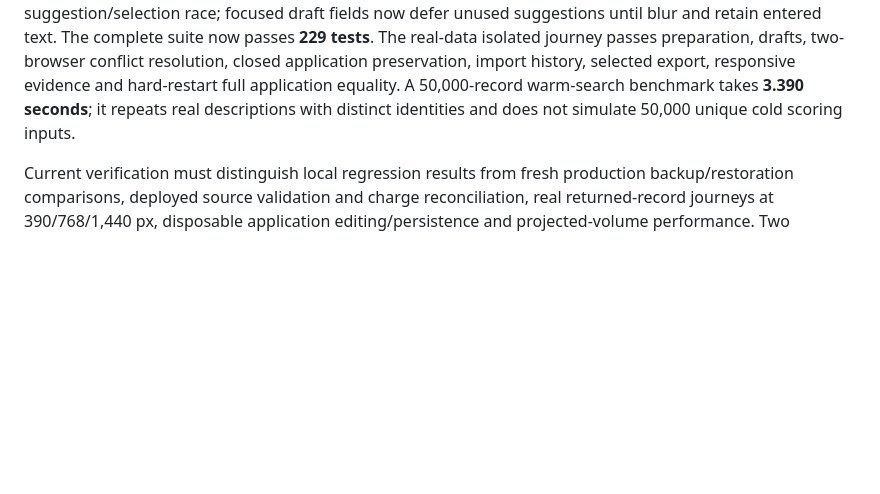
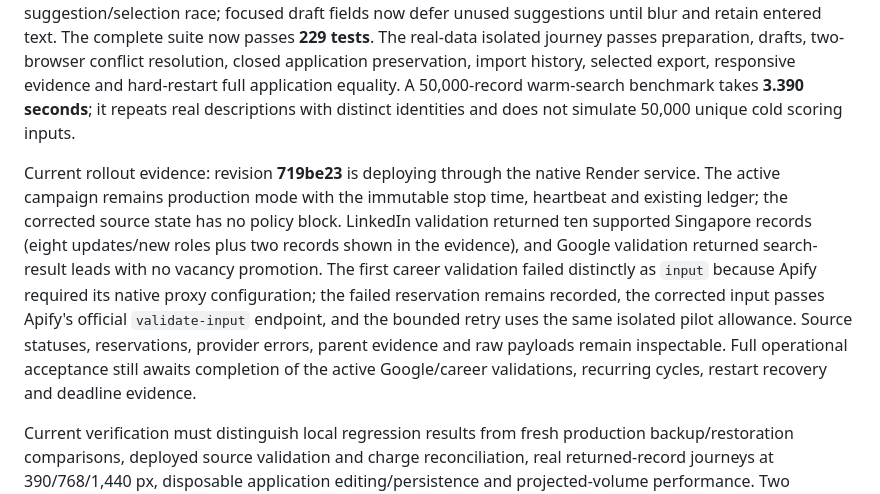
Before and after one commit to SkiesOfTheKuth/sg-career-intelligence-pipeline, a Markdown page: ACCEPTANCE_REPORT.md, the part around the change. GitHub-like rendering; blank space fills up the shorter version.

Commit message:
Record native crawler validation and rollout evidence

```diff
--- a/ACCEPTANCE_REPORT.md
+++ b/ACCEPTANCE_REPORT.md
@@ -7,6 +7,8 @@ Implementation is being extended for LinkedIn, Google and career crawling with s
 Pre-rollout verification on 24 October: all four pinned actor/build schemas and pricing still match live Apify metadata. A fresh production backup contains 4,927 jobs, 5,744 source-evidence rows, 2,219 campaign items, 89 batches and zero server-side applications. Additive migration, repeat migration and restoration preserve complete original table content digests; nonempty notes/drafts/snapshots/history are covered by isolated regressions. The explicit full suite passes **227 tests**; all three JavaScript syntax checks pass. A 20,000-record projected search benchmark improved from 8.845 to **1.679 seconds** by avoiding redundant copies of nested read-only evidence before pagination; scoring and filter semantics remain unchanged. Artifacts are in `output/campaign/continuation/`. Live deployment and source-validation results follow separately.
 
 Rollout correction: the first deployment omitted the schema-version increment, so existing version-3 databases skipped the new error column and campaign status failed. The initial full-content comparison proved preservation but did not prove that column existed. Version 4 now explicitly migrates that path; the regression creates a real version-3 schema, asserts the column/version, and reads status. A new production-backup rehearsal asserts both schema and all original full-content digests. The corrected deployment restored campaign APIs without resetting dates or charges. A real disposable journey also exposed a late draft-suggestion/selection race; focused draft fields now defer unused suggestions until blur and retain entered text. The complete suite now passes **229 tests**. The real-data isolated journey passes preparation, drafts, two-browser conflict resolution, closed application preservation, import history, selected export, responsive evidence and hard-restart full application equality. A 50,000-record warm-search benchmark takes **3.390 seconds**; it repeats real descriptions with distinct identities and does not simulate 50,000 unique cold scoring inputs.
+
+Current rollout evidence: revision **719be23** is deploying through the native Render service. The active campaign remains production mode with the immutable stop time, heartbeat and existing ledger; the corrected source state has no policy block. LinkedIn validation returned ten supported Singapore records (eight updates/new roles plus two records shown in the evidence), and Google validation returned search-result leads with no vacancy promotion. The first career validation failed distinctly as `input` because Apify required its native proxy configuration; the failed reservation remains recorded, the corrected input passes Apify's official `validate-input` endpoint, and the bounded retry uses the same isolated pilot allowance. Source statuses, reservations, provider errors, parent evidence and raw payloads remain inspectable. Full operational acceptance still awaits completion of the active Google/career validations, recurring cycles, restart recovery and deadline evidence.
 
 Current verification must distinguish local regression results from fresh production backup/restoration comparisons, deployed source validation and charge reconciliation, real returned-record journeys at 390/768/1,440 px, disposable application editing/persistence and projected-volume performance. Two unattended six-hour cycles, a daily discovery/crawl cycle, production restart recovery and actual final paid-work shutdown/import completion remain required observed evidence. Subsequent verified results belong in this current section; the earlier snapshots below do not prove today's state.
 
```
